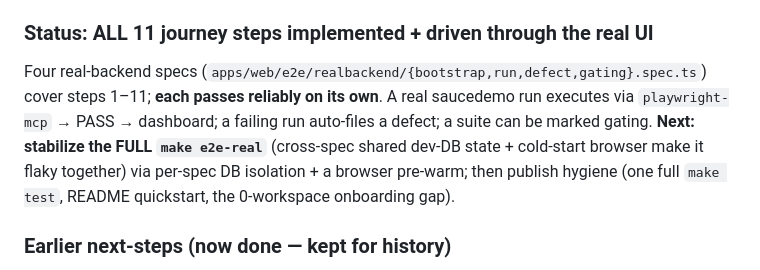
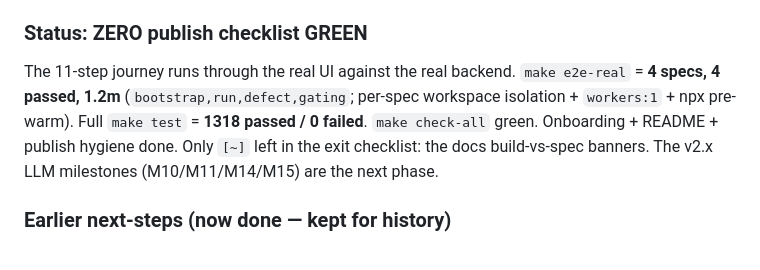
Before and after one commit to suiflex/suitest, a Markdown page: SESSION_LOOP.md, the part around the change. Drawn GitHub-style.

Commit message:
docs(loops): ZERO publish checklist green — e2e 4/4 together + full make test 1318/0

```diff
--- a/SESSION_LOOP.md
+++ b/SESSION_LOOP.md
@@ -18,9 +18,9 @@
 - **Blocker #1 CLOSED — bootstrap UI:** `POST /workspaces` (creator→OWNER + ZERO capability; `test_workspace_create.py` 5 green) + FE create dialogs for workspace (sidebar picker `＋ New workspace` + switch), project + suite (Cases screen empty-state bootstraps + `New suite` button). FE vitest green (12 new tests), typecheck + lint green.
 - **Real-backend (no-mock) e2e harness GREEN:** `make e2e-real` boots ZERO api (`make dev-api-zero`) + web, seeds one user + one empty workspace (`apps/api/scripts/seed_zero_e2e.py`), drives `apps/web/e2e/realbackend/bootstrap.spec.ts`. **Journey steps 1 (login), 2 (create project + suite), 4 (author a manual case), 5 (search), 11 (ZERO hides AI panel + AI tab) now pass through the real UI against the real backend.** Also closed: blocker #2 (manual case authoring) + blocker #3 for `test_cases` (per-workspace `public_id`, migration `0037`).
 
-### Status: ALL 11 journey steps implemented + driven through the real UI
+### Status: ZERO publish checklist GREEN
 
-Four real-backend specs (`apps/web/e2e/realbackend/{bootstrap,run,defect,gating}.spec.ts`) cover steps 1–11; **each passes reliably on its own**. A real saucedemo run executes via `playwright-mcp` → PASS → dashboard; a failing run auto-files a defect; a suite can be marked gating. **Next: stabilize the FULL `make e2e-real`** (cross-spec shared dev-DB state + cold-start browser make it flaky together) via per-spec DB isolation + a browser pre-warm; then publish hygiene (one full `make test`, README quickstart, the 0-workspace onboarding gap).
+The 11-step journey runs through the real UI against the real backend. `make e2e-real` = **4 specs, 4 passed, 1.2m** (`bootstrap,run,defect,gating`; per-spec workspace isolation + `workers:1` + npx pre-warm). Full `make test` = **1318 passed / 0 failed**. `make check-all` green. Onboarding + README + publish hygiene done. Only `[~]` left in the exit checklist: the docs build-vs-spec banners. The v2.x LLM milestones (M10/M11/M14/M15) are the next phase.
 
 ### Earlier next-steps (now done — kept for history)
 
```
Also changed, not shown: docs/loops/ZERO_READINESS_DOGFOOD_LOOP.md (+3 -3 lines).
